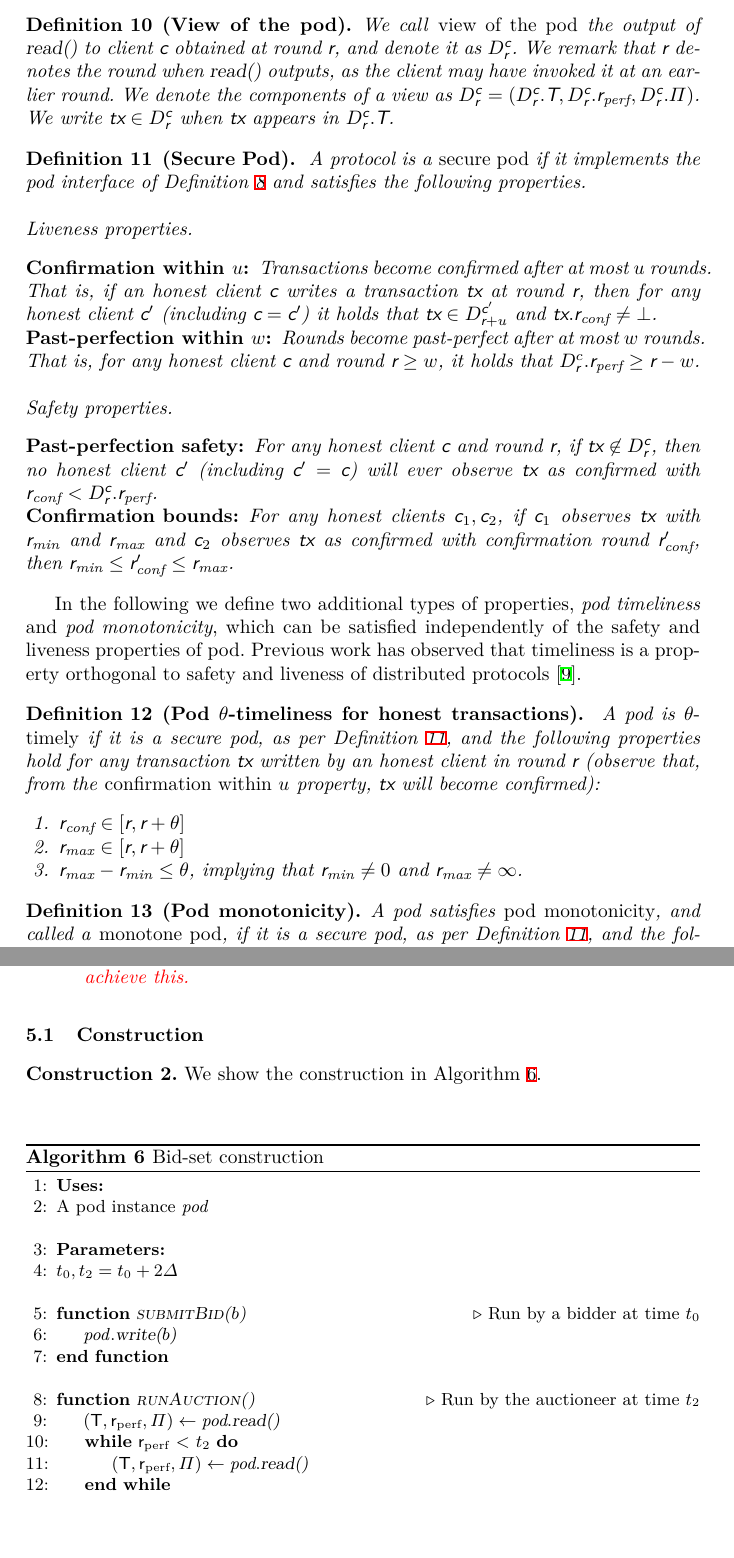
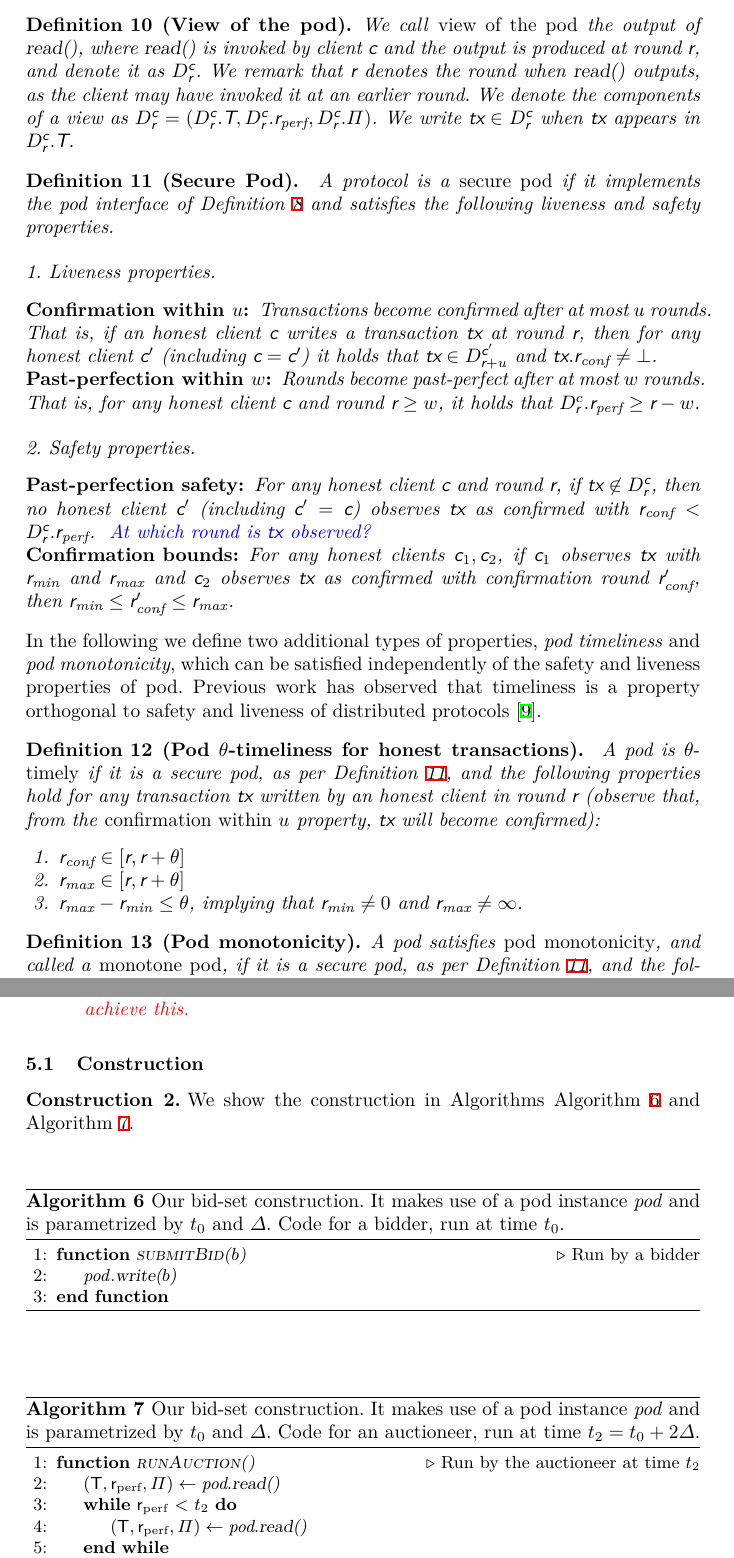
Before and after one commit to commonprefix/pod-paper, a LaTeX paper (main.tex, which reads auctions.tex, pod.tex): two parts of pages 5 and 17 of 23, joined at a grey line, cut so that both start at the same text, the shorter picture padded with empty space. Compiled offline with XeLaTeX; a LaTeX package or settings file that is missing is left out.

Commit message:
some suggestions by Dio

```diff
--- a/auctions.tex
+++ b/auctions.tex
@@ -55,24 +55,23 @@ The protocol outputs a publically verifiable set of bids with accountable censor
 \subsection{Construction}
 
 \begin{construction}\label{cosnt:bidset}
-    We show the construction in \Cref{alg:bid-set}.
+    We show the construction in Algorithms~\Cref{alg:bid-set-bidder} and ~\Cref{alg:bid-set-auctioneer}.
 \end{construction}
 
 \begin{algorithm}
-    \caption{Bid-set construction}
-    \label{alg:bid-set}
+    \caption{Our bid-set construction. It makes use of a pod instance \podInst and is parametrized by $\tzero$ and $\Delta$. Code for a bidder, run at time \tzero.}
+    \label{alg:bid-set-bidder}
     \begin{algorithmic}[1]
-        \State{\textbf{Uses:}}
-        \State{A pod instance \podInst}
-        \Statex
-        \State{\textbf{Parameters:}}
-        \State{$\tzero, \ttwo = \tzero + 2 \Delta$}
-        \Statex
-        \Function{\opSubmitBid{\bid}}{}\Comment{Run by a bidder at time \tzero}
+        \Function{\opSubmitBid{\bid}}{}\Comment{Run by a bidder }
             \State{\podInst.\opwrite{\bid}}
         \EndFunction
-        \Statex
+\end{algorithmic}
+\end{algorithm}
 
+\begin{algorithm}
+    \caption{Our bid-set construction. It makes use of a pod instance \podInst and is parametrized by $\tzero$ and $\Delta$. Code for an auctioneer, run at time $\ttwo = \tzero + 2 \Delta$.}
+    \label{alg:bid-set-auctioneer}
+    \begin{algorithmic}[1]
         \Function{\opRunAuction{}}{}\Comment{Run by the auctioneer at time \ttwo}
             \Let{(\txSet, \rperf, \ppcert)}{\podInst.\opreadall{}}
             \While{\rperf < \ttwo}\label{line:bidset-wait-pp}
--- a/pod.tex
+++ b/pod.tex
@@ -54,7 +56,7 @@ A pod protocol has the following interface.
 \end{definition}
 
 \begin{definition}[View of the pod]
-    We call \emph{view of the pod} the output of \opreadall{} to client \client obtained at round \round,
+    We call \emph{view of the pod} the output of \opreadall{}, where \opreadall{} is invoked by client \client and the output is produced at round \round,
     and denote it as \podView{\client}{\round}.
     We remark that \round denotes the round when \opread{} outputs, as the client may have invoked it at an earlier round.
     We denote the components of a view as $\podView{\client}{\round}=(\podView{\client}{\round}.\txSet,
@@ -64,11 +66,10 @@ A pod protocol has the following interface.
 
 
 \begin{definition}[Secure Pod]\label{def:podsec}
-A protocol is a \emph{secure pod} if it implements the pod interface of Definition~\ref{def:podinterface} and satisfies the following properties.
+A protocol is a \emph{secure pod} if it implements the pod interface of Definition~\ref{def:podinterface} and satisfies the following liveness and safety properties.
 
-\dotparagraph{Liveness properties}
+\dotparagraph{1. Liveness properties}
 \begin{description}[leftmargin=*, align=left]
-
 	\item[Confirmation within \parConf:]
 	Transactions become \confirmed after at most \parConf rounds.
 	That is, if an honest client $\client$ writes a transaction \tx at round \round, then for any honest client $\client'$ (including $\client=\client'$) it holds that $\tx \in \podView{\client'}{\round + \parConf}$ and $\tx.\rconf \neq \bot$.
@@ -84,12 +85,13 @@ A protocol is a \emph{secure pod} if it implements the pod interface of Definiti
 \end{description}
 
 
-\dotparagraph{Safety properties}
+\dotparagraph{2. Safety properties}
 \begin{description}[left=0pt,itemindent=0pt]
 
 	\item[Past-perfection safety:]
 	For any honest client \client and round $\round$,
-	if $\tx \not \in \podView{\client}{\round}$, then no honest client $\client'$ (including $\client'=\client$) will ever observe \tx as confirmed with $\rconf < \podView{\client}{\round}.\rperf$.
+	if $\tx \not \in \podView{\client}{\round}$, then no honest client $\client'$ (including $\client'=\client$) observes \tx as confirmed with $\rconf < \podView{\client}{\round}.\rperf$.
+    \oa{At which round is \tx observed?}
 
 	%\item[Generalized ledger safety:]
 	%The numbers $\rmin, \rmax$, and $\rconf$ for a transaction \tx satisfy the following:
@@ -97,9 +99,9 @@ A protocol is a \emph{secure pod} if it implements the pod interface of Definiti
 	\item[Confirmation bounds:] For any honest clients $\client_1,\client_2$, if $\client_1$ observes $\tx$ with $\rmin$ and $\rmax$ and $\client_2$ observes \tx as \confirmed with confirmation round $\rconf'$, then $\rmin \leq \rconf' \leq \rmax$.
 
 \end{description}
-
 \end{definition}
 
+\noindent
 In the following we define two additional types of properties, \emph{pod timeliness} and \emph{pod monotonicity}, which can be satisfied independently of the safety and liveness properties of pod. Previous work has observed that timeliness is a property orthogonal to safety and liveness of distributed protocols~\cite{DBLP:journals/iacr/TzinasSZ23}.
 
 \begin{definition}[Pod \parTemp-timeliness for honest transactions]\label{def:pod-timely}
```
Also changed, not shown: pod-construction.tex (+5 -2 lines), prelim.tex (+1 -1 lines), main.pdf, auctions.tex (4 more changed lines), pod.tex (10 more changed lines).
